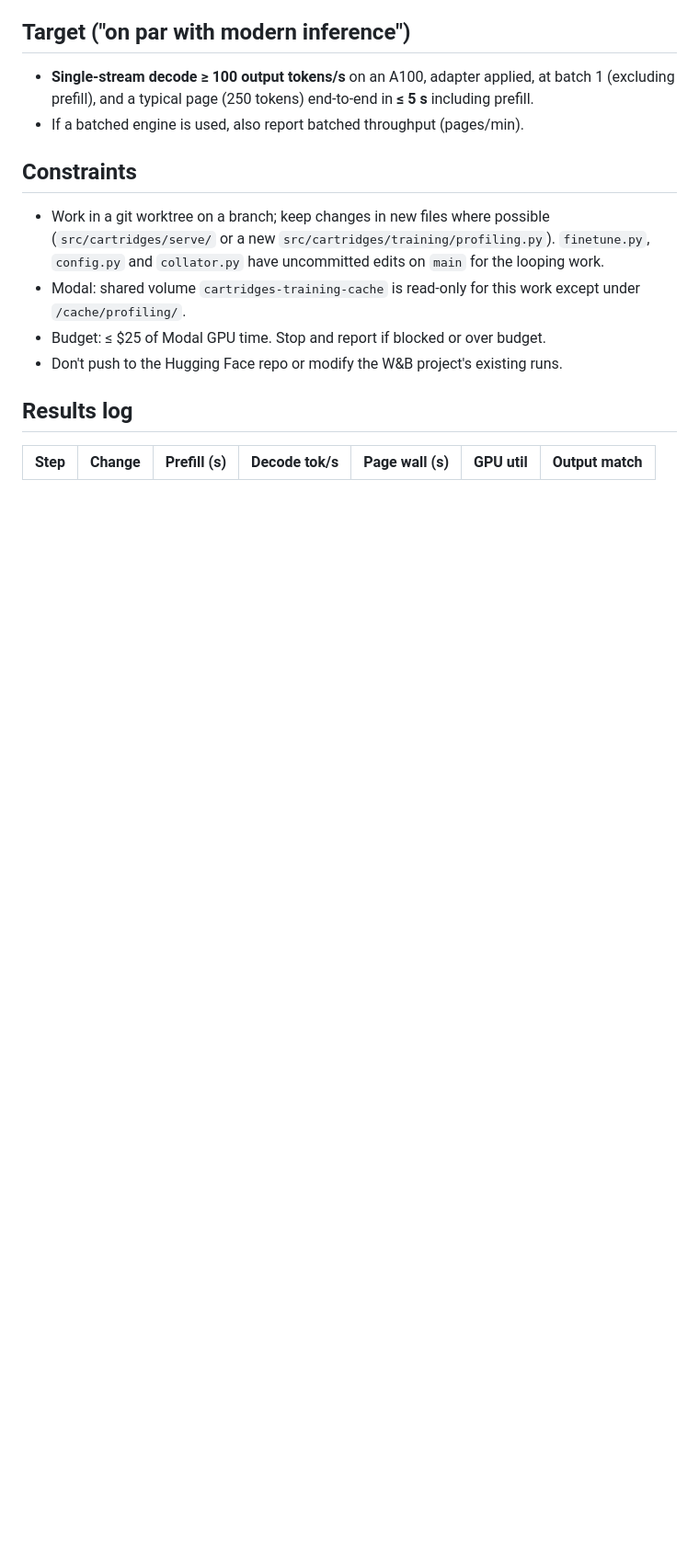
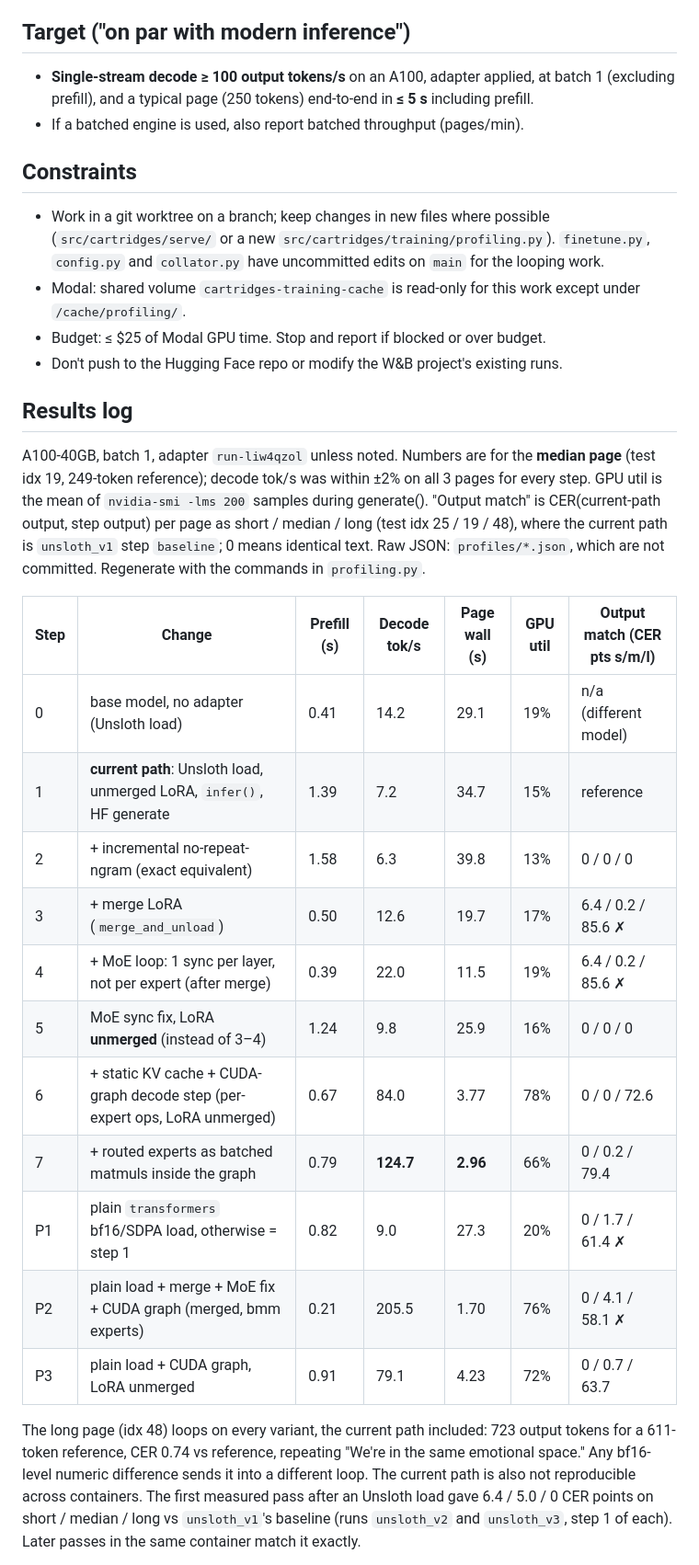
Before and after one commit to JoshZastrow/cartridges, a Markdown page: docs/plans/inference-speed.md, the part around one of its changes. Shown at 92% size. Drawn GitHub-style; blank space fills up the shorter version.

Commit message:
Plan: full-split comparison and single-page profiler results

```diff
--- a/docs/plans/inference-speed.md
+++ b/docs/plans/inference-speed.md
@@ -74,5 +74,31 @@ check whether DeepSeek-OCR-2 is supported, and how to serve the LoRA: merged wei
 
 ## Results log
 
-| Step | Change | Prefill (s) | Decode tok/s | Page wall (s) | GPU util | Output match |
+A100-40GB, batch 1, adapter `run-liw4qzol` unless noted. Numbers are for the **median page**
+(test idx 19, 249-token reference); decode tok/s was within ±2% on all 3 pages for every step.
+GPU util is the mean of `nvidia-smi -lms 200` samples during generate(). "Output match" is
+CER(current-path output, step output) per page as short / median / long (test idx 25 / 19 / 48),
+where the current path is `unsloth_v1` step `baseline`; 0 means identical text.
+Raw JSON: `profiles/*.json`, which are not committed. Regenerate with the commands in `profiling.py`.
+
+| Step | Change | Prefill (s) | Decode tok/s | Page wall (s) | GPU util | Output match (CER pts s/m/l) |
 |---|---|---|---|---|---|---|
+| 0 | base model, no adapter (Unsloth load) | 0.41 | 14.2 | 29.1 | 19% | n/a (different model) |
+| 1 | **current path**: Unsloth load, unmerged LoRA, `infer()`, HF generate | 1.39 | 7.2 | 34.7 | 15% | reference |
+| 2 | + incremental no-repeat-ngram (exact equivalent) | 1.58 | 6.3 | 39.8 | 13% | 0 / 0 / 0 |
+| 3 | + merge LoRA (`merge_and_unload`) | 0.50 | 12.6 | 19.7 | 17% | 6.4 / 0.2 / 85.6 ✗ |
+| 4 | + MoE loop: 1 sync per layer, not per expert (after merge) | 0.39 | 22.0 | 11.5 | 19% | 6.4 / 0.2 / 85.6 ✗ |
+| 5 | MoE sync fix, LoRA **unmerged** (instead of 3–4) | 1.24 | 9.8 | 25.9 | 16% | 0 / 0 / 0 |
+| 6 | + static KV cache + CUDA-graph decode step (per-expert ops, LoRA unmerged) | 0.67 | 84.0 | 3.77 | 78% | 0 / 0 / 72.6 |
+| 7 | + routed experts as batched matmuls inside the graph | 0.79 | **124.7** | **2.96** | 66% | 0 / 0.2 / 79.4 |
+| P1 | plain `transformers` bf16/SDPA load, otherwise = step 1 | 0.82 | 9.0 | 27.3 | 20% | 0 / 1.7 / 61.4 ✗ |
+| P2 | plain load + merge + MoE fix + CUDA graph (merged, bmm experts) | 0.21 | 205.5 | 1.70 | 76% | 0 / 4.1 / 58.1 ✗ |
+| P3 | plain load + CUDA graph, LoRA unmerged | 0.91 | 79.1 | 4.23 | 72% | 0 / 0.7 / 63.7 |
+
+The long page (idx 48) loops on every variant, the current path included: 723 output tokens for a
+611-token reference, CER 0.74 vs reference, repeating "We're in the same emotional space."
+Any bf16-level numeric difference sends it into a different loop. The current path is also not
+reproducible across containers. The first measured pass after an Unsloth load gave 6.4 / 5.0 / 0
+CER points on short / median / long vs `unsloth_v1`'s baseline (runs `unsloth_v2` and `unsloth_v3`,
+step 1 of each). Later passes in the same container match it exactly.
+
```
Also changed, not shown: other parts of docs/plans/inference-speed.md (+48 -0 lines), docs/plans/profiling.md (added, +148 -0 lines).
